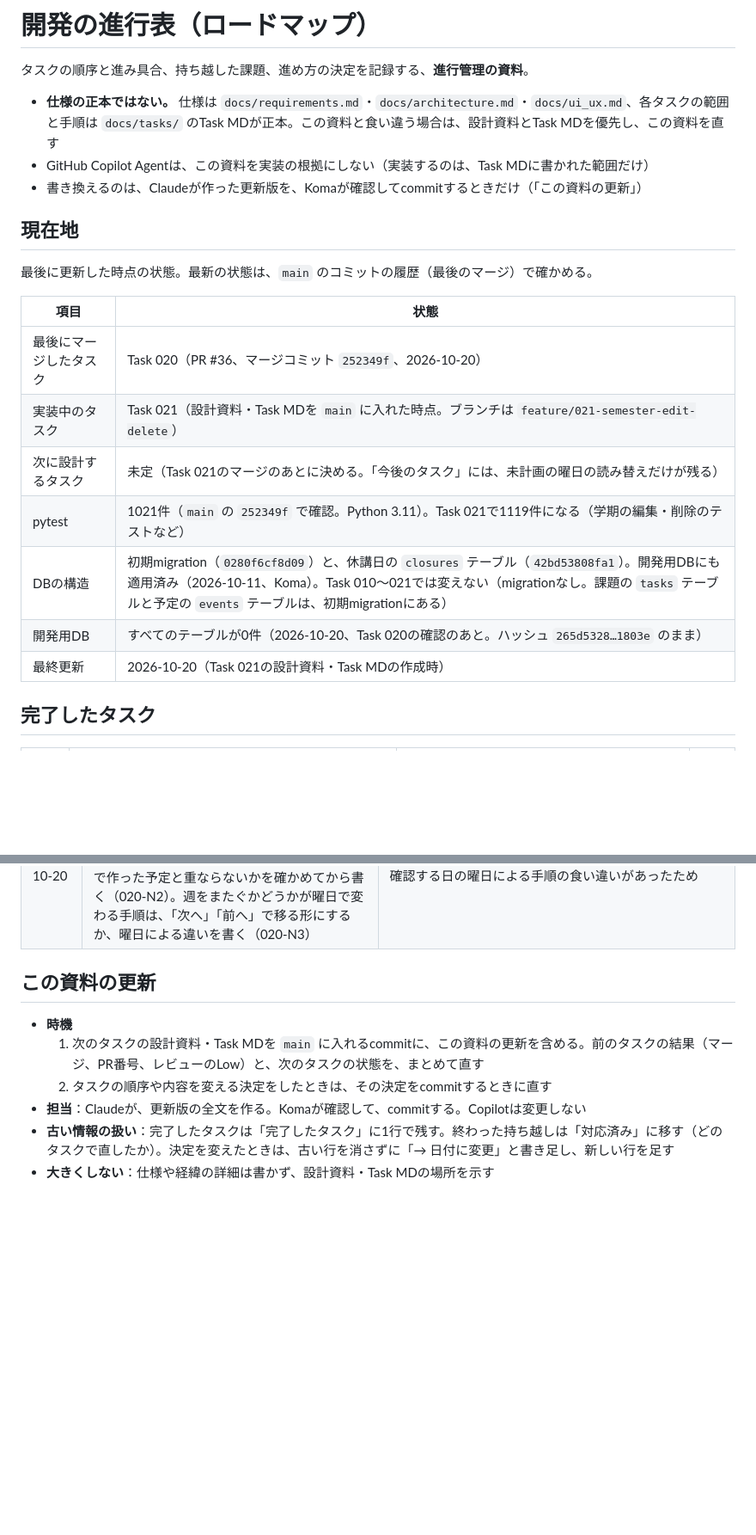
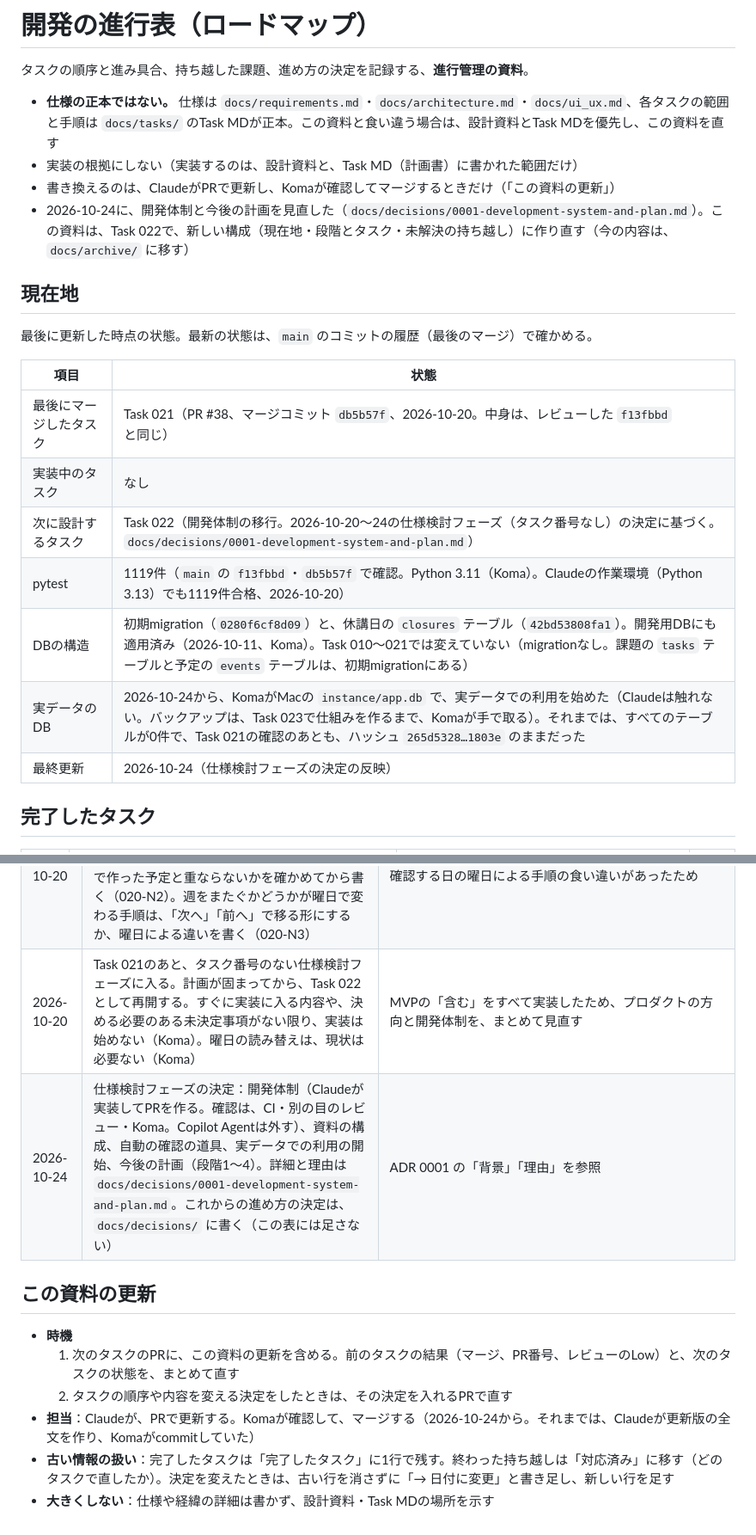
Before and after one commit to kousei-nitta/schedule_app, a Markdown page: docs/roadmap.md, 2 parts joined by grey strips. Shown at 86% size. Drawn GitHub-style; blank space fills up the shorter version.

```diff
--- a/docs/roadmap.md
+++ b/docs/roadmap.md
@@ -3,21 +3,22 @@
 タスクの順序と進み具合、持ち越した課題、進め方の決定を記録する、**進行管理の資料**。
 
 - **仕様の正本ではない。** 仕様は `docs/requirements.md`・`docs/architecture.md`・`docs/ui_ux.md`、各タスクの範囲と手順は `docs/tasks/` のTask MDが正本。この資料と食い違う場合は、設計資料とTask MDを優先し、この資料を直す
-- GitHub Copilot Agentは、この資料を実装の根拠にしない（実装するのは、Task MDに書かれた範囲だけ）
-- 書き換えるのは、Claudeが作った更新版を、Komaが確認してcommitするときだけ（「この資料の更新」）
+- 実装の根拠にしない（実装するのは、設計資料と、Task MD（計画書）に書かれた範囲だけ）
+- 書き換えるのは、ClaudeがPRで更新し、Komaが確認してマージするときだけ（「この資料の更新」）
+- 2026-10-24に、開発体制と今後の計画を見直した（`docs/decisions/0001-development-system-and-plan.md`）。この資料は、Task 022で、新しい構成（現在地・段階とタスク・未解決の持ち越し）に作り直す（今の内容は、`docs/archive/` に移す）
 
 ## 現在地
 最後に更新した時点の状態。最新の状態は、`main` のコミットの履歴（最後のマージ）で確かめる。
 
 | 項目 | 状態 |
 |---|---|
-| 最後にマージしたタスク | Task 020（PR #36、マージコミット `252349f`、2026-10-20） |
-| 実装中のタスク | Task 021（設計資料・Task MDを `main` に入れた時点。ブランチは `feature/021-semester-edit-delete`） |
-| 次に設計するタスク | 未定（Task 021のマージのあとに決める。「今後のタスク」には、未計画の曜日の読み替えだけが残る） |
-| pytest | 1021件（`main` の `252349f` で確認。Python 3.11）。Task 021で1119件になる（学期の編集・削除のテストなど） |
-| DBの構造 | 初期migration（`0280f6cf8d09`）と、休講日の `closures` テーブル（`42bd53808fa1`）。開発用DBにも適用済み（2026-10-11、Koma）。Task 010〜021では変えない（migrationなし。課題の `tasks` テーブルと予定の `events` テーブルは、初期migrationにある） |
-| 開発用DB | すべてのテーブルが0件（2026-10-20、Task 020の確認のあと。ハッシュ `265d5328…1803e` のまま） |
-| 最終更新 | 2026-10-20（Task 021の設計資料・Task MDの作成時） |
+| 最後にマージしたタスク | Task 021（PR #38、マージコミット `db5b57f`、2026-10-20。中身は、レビューした `f13fbbd` と同じ） |
+| 実装中のタスク | なし |
+| 次に設計するタスク | Task 022（開発体制の移行。2026-10-20〜24の仕様検討フェーズ（タスク番号なし）の決定に基づく。`docs/decisions/0001-development-system-and-plan.md`） |
+| pytest | 1119件（`main` の `f13fbbd`・`db5b57f` で確認。Python 3.11（Koma）。Claudeの作業環境（Python 3.13）でも1119件合格、2026-10-20） |
+| DBの構造 | 初期migration（`0280f6cf8d09`）と、休講日の `closures` テーブル（`42bd53808fa1`）。開発用DBにも適用済み（2026-10-11、Koma）。Task 010〜021では変えていない（migrationなし。課題の `tasks` テーブルと予定の `events` テーブルは、初期migrationにある） |
+| 実データのDB | 2026-10-24から、KomaがMacの `instance/app.db` で、実データでの利用を始めた（Claudeは触れない。バックアップは、Task 023で仕組みを作るまで、Komaが手で取る）。それまでは、すべてのテーブルが0件で、Task 021の確認のあとも、ハッシュ `265d5328…1803e` のままだった |
+| 最終更新 | 2026-10-24（仕様検討フェーズの決定の反映） |
 
 ## 完了したタスク
 
@@ -137,11 +148,13 @@
 | 2026-10-19 | Task MDの「Copilot確認手順」の1・2にも、`echo` の見出しを入れ、「最後の報告」の項目に、確認手順の1の出力（実施前のpytest・開発用DBのハッシュ・件数）を明記する（Task 020から。019-N1） | Task 019の完了報告で、スクリプトの出力と実施前の出力が要約され、報告とブランチを照らしにくかったため |
 | 2026-10-20 | Task 021の範囲：学期の編集・削除のAPIと画面、1件取得の件数（`subject_count`・`closure_count`）、003-Hの残り（405の `Allow`、`assert`、`Semester.query`）を、1つのタスクにする（APIと画面を分けない。roadmapの計画どおり）。未決定事項「学期の変更・削除時の扱い」を閉じた（Komaの承認）：期間の変更は、変わった部分だけを、予定と休講日に反映する（今日より前にも適用）。期間の外になる休講日は、削除する。授業がある学期は、削除できない（409）。DBの構造は変えない。確認は、pytestと、確認用のサーバーでのブラウザ確認（ブラウザの操作はClaude） | 期間の変更は「どの日が学期か」の訂正のため、休講日の同期と同じ考え方にそろえ、個別の変更・削除を残す。学期名・期間の誤りは編集で直せるため、削除が要るのは主に空の学期で、授業がある学期の削除（数百件の予定と課題を一度に消す）は、誤操作の被害が大きい。学期のAPIは小さく、画面も授業の編集・削除（Task 015）と同じ形のため、分けると、設計が2回になる（タスクを細かく分けすぎない方針、2026-10-12）。003-Hは、`semesters.py` を大きく変えるこのタスクで直す。仕様の決定は、`architecture.md` の「学期の期間の変更と予定の同期」「学期API」「API共通ルール」（405の `Allow`、409、付加情報）「JavaScriptの構成」「モード間の連携」、`ui_ux.md` の「学期（タブと登録）」、`requirements.md` の「学期」に書いた |
 | 2026-10-20 | Task MDの書き方（Task 021から）：長い行を出す `grep` は、件数（`grep -c`）か、行の先頭だけ（`cut`）にする（020-N1）。ブラウザ確認の、空き枠を押す手順は、それより前の手順で作った予定と重ならないかを確かめてから書く（020-N2）。週をまたぐかどうかが曜日で変わる手順は、「次へ」「前へ」で移る形にするか、曜日による違いを書く（020-N3） | Task 020の報告とブラウザ確認で、長い行の打ち直しと、確認する日の曜日による手順の食い違いがあったため |
+| 2026-10-20 | Task 021のあと、タスク番号のない仕様検討フェーズに入る。計画が固まってから、Task 022として再開する。すぐに実装に入る内容や、決める必要のある未決定事項がない限り、実装は始めない（Koma）。曜日の読み替えは、現状は必要ない（Koma） | MVPの「含む」をすべて実装したため、プロダクトの方向と開発体制を、まとめて見直す |
+| 2026-10-24 | 仕様検討フェーズの決定：開発体制（Claudeが実装してPRを作る。確認は、CI・別の目のレビュー・Koma。Copilot Agentは外す）、資料の構成、自動の確認の道具、実データでの利用の開始、今後の計画（段階1〜4）。詳細と理由は `docs/decisions/0001-development-system-and-plan.md`。これからの進め方の決定は、`docs/decisions/` に書く（この表には足さない） | ADR 0001 の「背景」「理由」を参照 |
 
 ## この資料の更新
 - **時機**
-  1. 次のタスクの設計資料・Task MDを `main` に入れるcommitに、この資料の更新を含める。前のタスクの結果（マージ、PR番号、レビューのLow）と、次のタスクの状態を、まとめて直す
-  2. タスクの順序や内容を変える決定をしたときは、その決定をcommitするときに直す
-- **担当**：Claudeが、更新版の全文を作る。Komaが確認して、commitする。Copilotは変更しない
+  1. 次のタスクのPRに、この資料の更新を含める。前のタスクの結果（マージ、PR番号、レビューのLow）と、次のタスクの状態を、まとめて直す
+  2. タスクの順序や内容を変える決定をしたときは、その決定を入れるPRで直す
+- **担当**：Claudeが、PRで更新する。Komaが確認して、マージする（2026-10-24から。それまでは、Claudeが更新版の全文を作り、Komaがcommitしていた）
 - **古い情報の扱い**：完了したタスクは「完了したタスク」に1行で残す。終わった持ち越しは「対応済み」に移す（どのタスクで直したか）。決定を変えたときは、古い行を消さずに「→ 日付に変更」と書き足し、新しい行を足す
 - **大きくしない**：仕様や経緯の詳細は書かず、設計資料・Task MDの場所を示す
```
Also changed, not shown: other parts of docs/roadmap.md (+22 -12 lines), docs/decisions/0001-development-system-and-plan.md (added, +144 -0 lines).
